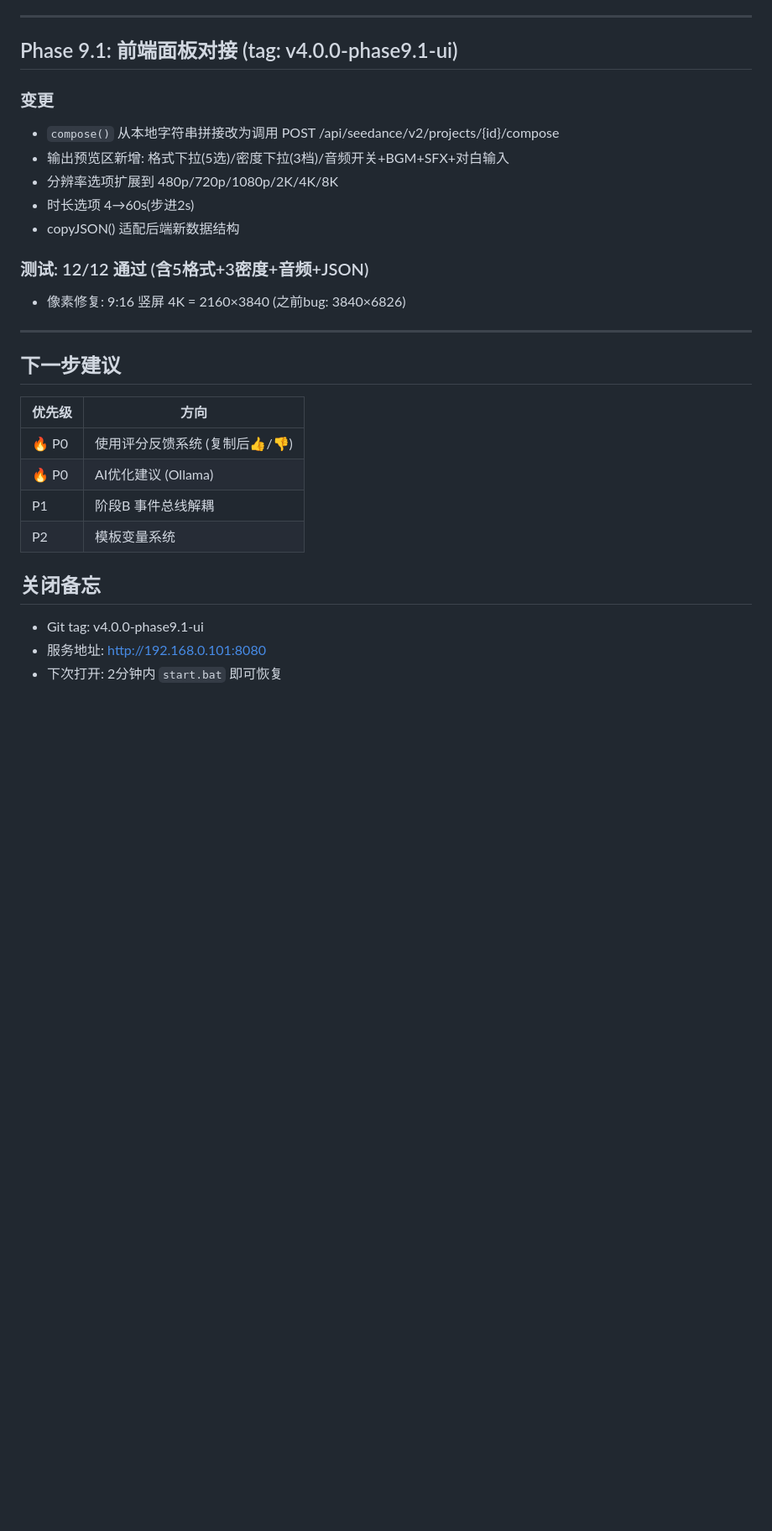
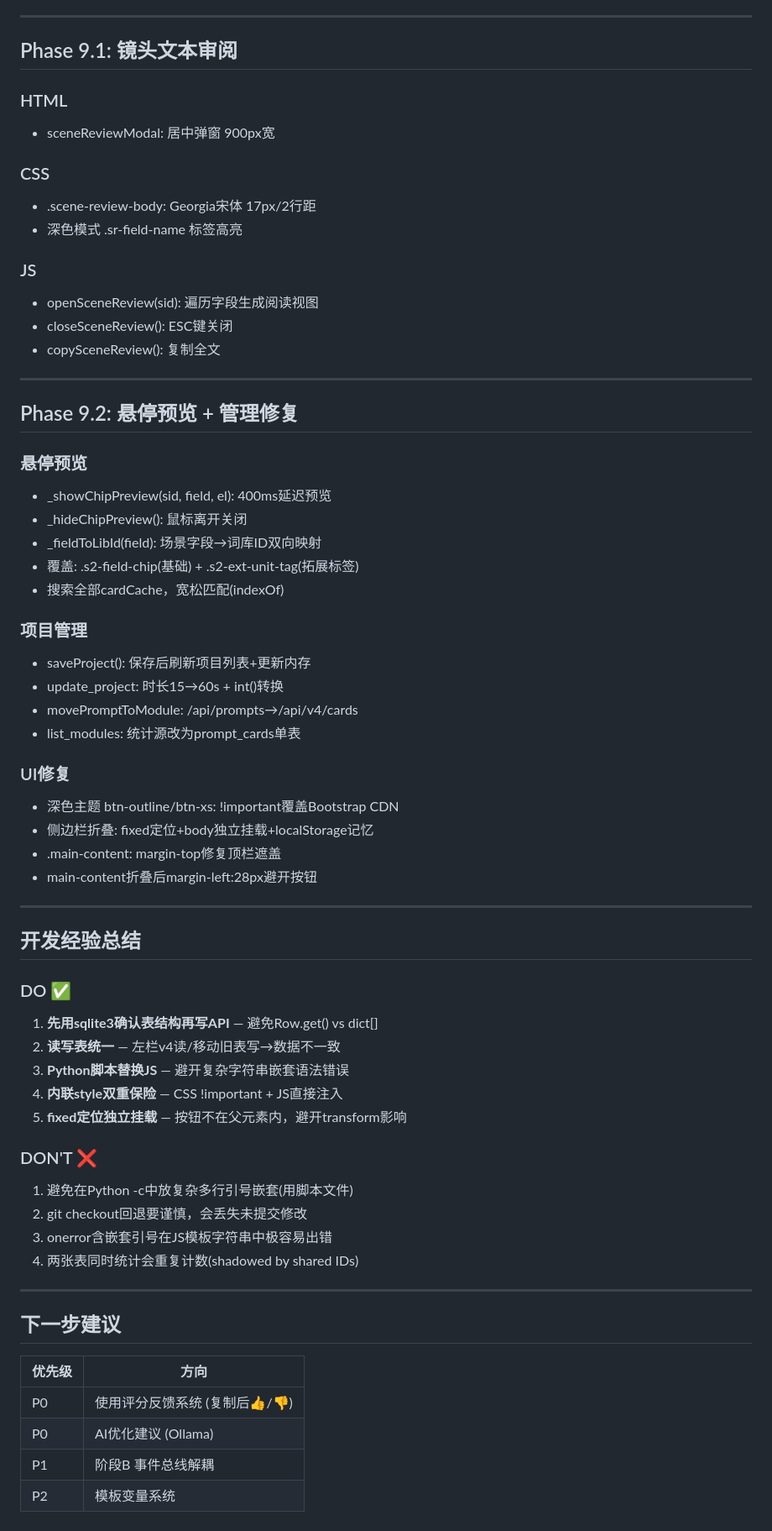
Before and after one commit to coco-ziqing/MikPromptKit, a Markdown page: memory/2026-06-12.md, the part around one of its changes. Shown at 84% size. Drawn GitHub-style; blank space fills up the shorter version.

```diff
--- a/memory/2026-06-12.md
+++ b/memory/2026-06-12.md
@@ -70,30 +52,66 @@ app.js (6164行) → 6个文件:
 
 ---
 
-## Phase 9.1: 前端面板对接 (tag: v4.0.0-phase9.1-ui)
+## Phase 9.1: 镜头文本审阅
 
-### 变更
-- `compose()` 从本地字符串拼接改为调用 POST /api/seedance/v2/projects/{id}/compose
-- 输出预览区新增: 格式下拉(5选)/密度下拉(3档)/音频开关+BGM+SFX+对白输入
-- 分辨率选项扩展到 480p/720p/1080p/2K/4K/8K
-- 时长选项 4→60s(步进2s)
-- copyJSON() 适配后端新数据结构
+### HTML
+- sceneReviewModal: 居中弹窗 900px宽
 
-### 测试: 12/12 通过 (含5格式+3密度+音频+JSON)
-  - 像素修复: 9:16 竖屏 4K = 2160×3840 (之前bug: 3840×6826)
+### CSS
+- .scene-review-body: Georgia宋体 17px/2行距
+- 深色模式 .sr-field-name 标签高亮
+
+### JS
+- openSceneReview(sid): 遍历字段生成阅读视图
+- closeSceneReview(): ESC键关闭
+- copySceneReview(): 复制全文
+
+---
+
+## Phase 9.2: 悬停预览 + 管理修复
+
+### 悬停预览
+- _showChipPreview(sid, field, el): 400ms延迟预览
+- _hideChipPreview(): 鼠标离开关闭
+- _fieldToLibId(field): 场景字段→词库ID双向映射
+- 覆盖: .s2-field-chip(基础) + .s2-ext-unit-tag(拓展标签)
+- 搜索全部cardCache，宽松匹配(indexOf)
+
+### 项目管理
+- saveProject(): 保存后刷新项目列表+更新内存
+- update_project: 时长15→60s + int()转换
+- movePromptToModule: /api/prompts→/api/v4/cards
+- list_modules: 统计源改为prompt_cards单表
+
+### UI修复
+- 深色主题 btn-outline/btn-xs: !important覆盖Bootstrap CDN
+- 侧边栏折叠: fixed定位+body独立挂载+localStorage记忆
+- .main-content: margin-top修复顶栏遮盖
+- main-content折叠后margin-left:28px避开按钮
+
+---
+
+## 开发经验总结
+
+### DO ✅
+1. **先用sqlite3确认表结构再写API** — 避免Row.get() vs dict[]
+2. **读写表统一** — 左栏v4读/移动旧表写→数据不一致
+3. **Python脚本替换JS** — 避开复杂字符串嵌套语法错误
+4. **内联style双重保险** — CSS !important + JS直接注入
+5. **fixed定位独立挂载** — 按钮不在父元素内，避开transform影响
+
+### DON'T ❌
+1. 避免在Python -c中放复杂多行引号嵌套(用脚本文件)
+2. git checkout回退要谨慎，会丢失未提交修改
+3. onerror含嵌套引号在JS模板字符串中极容易出错
+4. 两张表同时统计会重复计数(shadowed by shared IDs)
 
 ---
 
 ## 下一步建议
-
 | 优先级 | 方向 |
 |--------|------|
-| 🔥 P0 | 使用评分反馈系统 (复制后👍/👎) |
-| 🔥 P0 | AI优化建议 (Ollama) |
+| P0 | 使用评分反馈系统 (复制后👍/👎) |
+| P0 | AI优化建议 (Ollama) |
 | P1 | 阶段B 事件总线解耦 |
 | P2 | 模板变量系统 |
-
-## 关闭备忘
-- Git tag: v4.0.0-phase9.1-ui
-- 服务地址: http://192.168.0.101:8080
-- 下次打开: 2分钟内 `start.bat` 即可恢复
```
Also changed, not shown: other parts of memory/2026-06-12.md (+30 -48 lines), MEMORY.md (+39 -42 lines).
